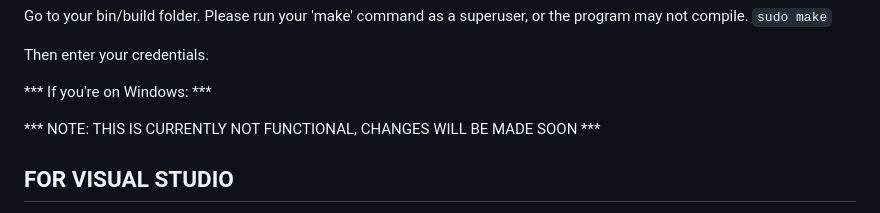
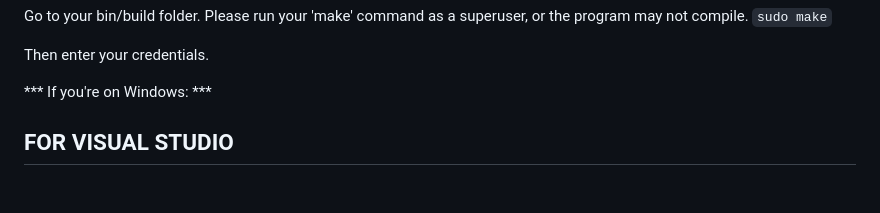
Before and after one commit to DreamHollow/CMakeEasy, a Markdown page: README.md, the part around the change. Rendered like a GitHub page; blank space fills up the shorter version.

Commit message:
README: Updated Windows directions

```diff
--- a/README.md
+++ b/README.md
@@ -118,9 +118,6 @@ Then enter your credentials.
 
 *** If you're on Windows: ***
 
-
-*** NOTE: THIS IS CURRENTLY NOT FUNCTIONAL, CHANGES WILL BE MADE SOON ***
-
 FOR VISUAL STUDIO
 -----------
 
```
